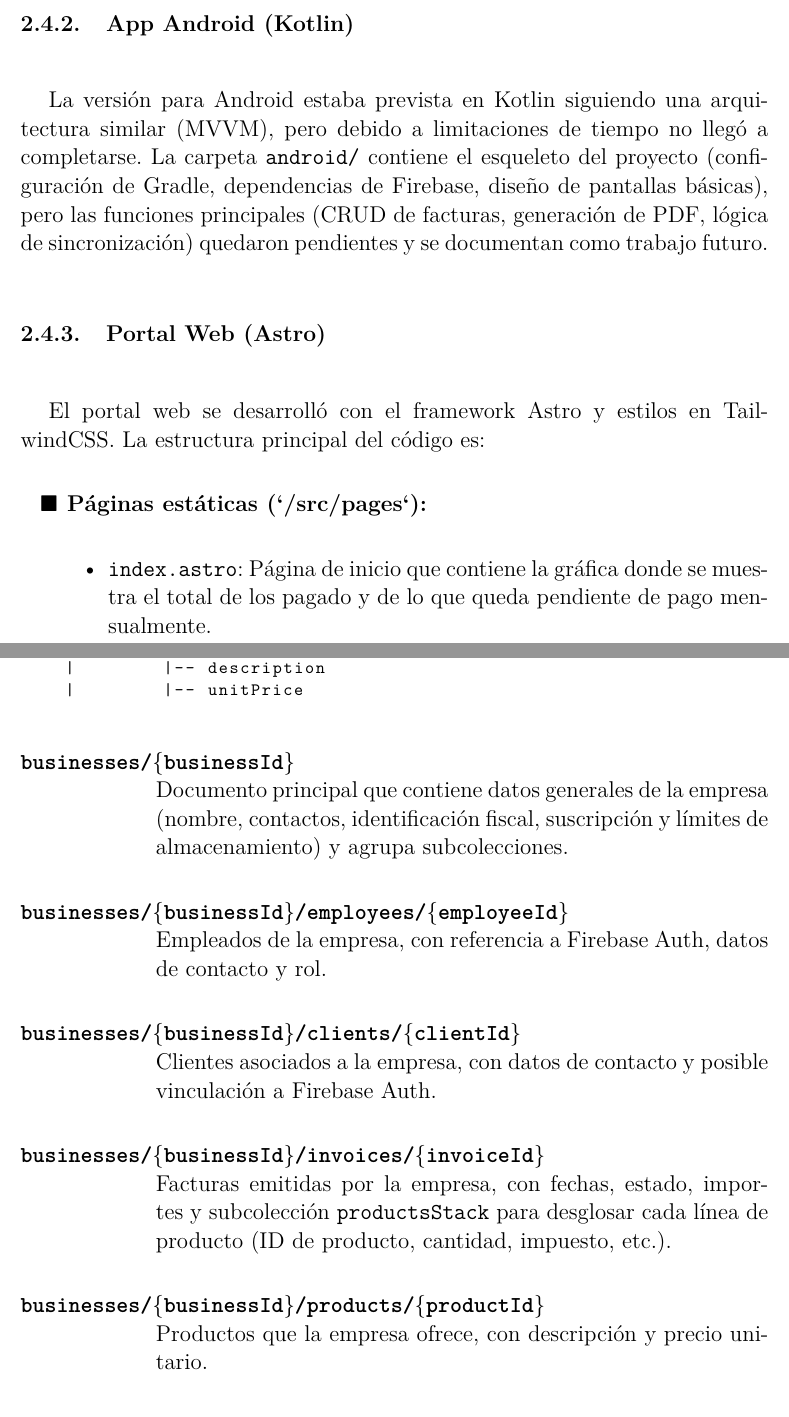
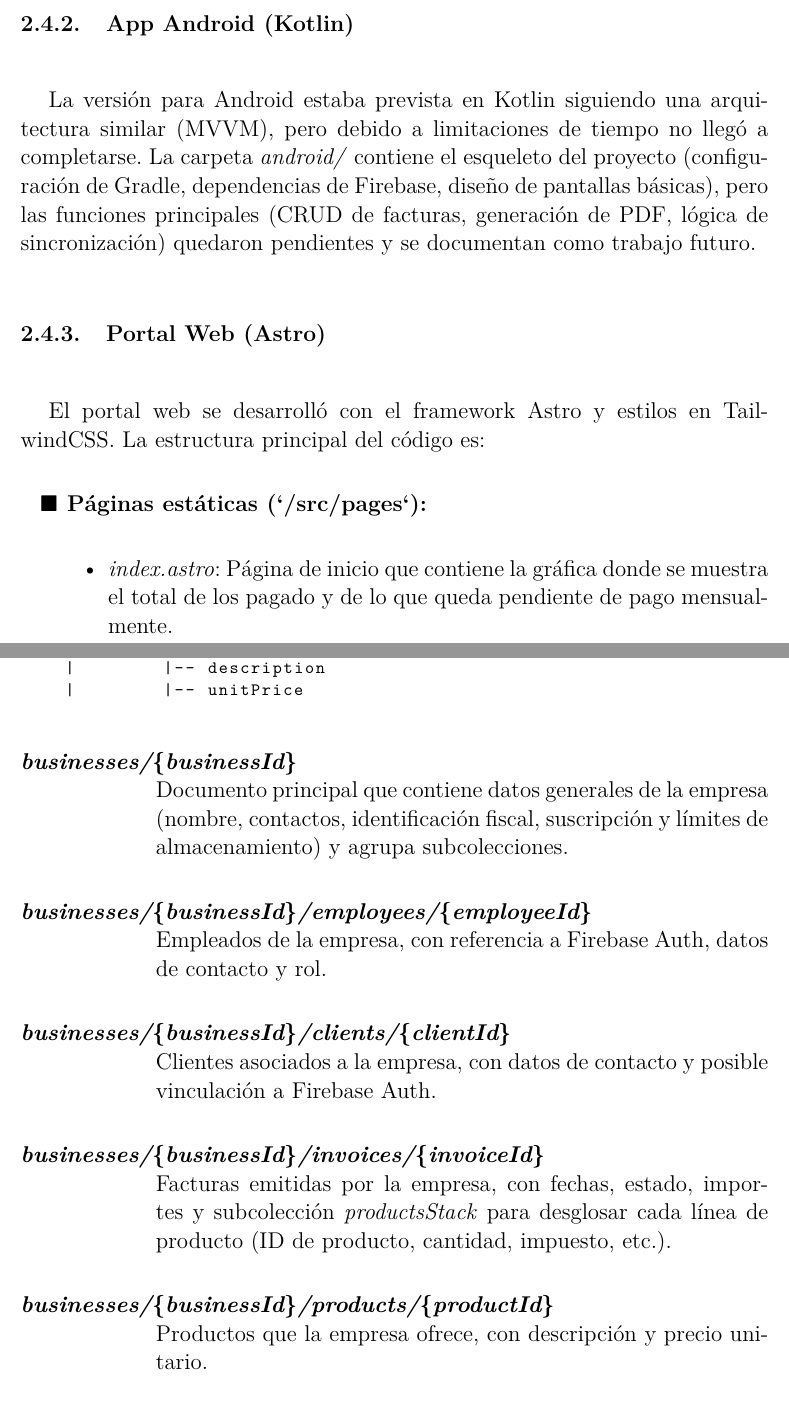
Before and after one commit to JuanCarlosAcostaPeraba/QuickBill-App, a LaTeX thesis (Memoria-TFT/main.tex, which reads Memoria-TFT/Analisis.tex): two parts of pages 22 and 25 of 49, joined at a grey line, cut so that both start at the same text. Compiled offline with pdfLaTeX.

Commit message:
fix: Update formatting in Analisis.tex to use italics for specific terms and improve consistency

```diff
--- a/Memoria-TFT/Analisis.tex
+++ b/Memoria-TFT/Analisis.tex
@@ -89,7 +89,7 @@ El código de la aplicación iOS sigue el patrón Model–View–ViewModel (MVVM
 
 \begin{large}
 
-La versión para Android estaba prevista en Kotlin siguiendo una arquitectura similar (MVVM), pero debido a limitaciones de tiempo no llegó a completarse. La carpeta \texttt{android/} contiene el esqueleto del proyecto (configuración de Gradle, dependencias de Firebase, diseño de pantallas básicas), pero las funciones principales (CRUD de facturas, generación de PDF, lógica de sincronización) quedaron pendientes y se documentan como trabajo futuro.
+La versión para Android estaba prevista en Kotlin siguiendo una arquitectura similar (MVVM), pero debido a limitaciones de tiempo no llegó a completarse. La carpeta \textit{android/} contiene el esqueleto del proyecto (configuración de Gradle, dependencias de Firebase, diseño de pantallas básicas), pero las funciones principales (CRUD de facturas, generación de PDF, lógica de sincronización) quedaron pendientes y se documentan como trabajo futuro.
 
 \end{large}
 
@@ -101,8 +101,8 @@ El portal web se desarrolló con el framework Astro y estilos en TailwindCSS. La
 \begin{itemize}
   \item \textbf{Páginas estáticas (`/src/pages`):}
     \begin{itemize}
-      \item \texttt{index.astro}: Página de inicio que contiene la gráfica donde se muestra el total de los pagado y de lo que queda pendiente de pago mensualmente.
-      \item \texttt{login.astro}: Página para que los usuarios, previamente registrados desde la aplicación móvil, puedan acceder con sus credenciales.
+      \item \textit{index.astro}: Página de inicio que contiene la gráfica donde se muestra el total de los pagado y de lo que queda pendiente de pago mensualmente.
+      \item \textit{login.astro}: Página para que los usuarios, previamente registrados desde la aplicación móvil, puedan acceder con sus credenciales.
     \end{itemize}
   \item \textbf{Componentes (`/src/components`):}
     \begin{itemize}
@@ -191,11 +191,11 @@ El portal web se desarrolló con el framework Astro y estilos en TailwindCSS. La
 \end{lstlisting}
 
 \begin{description}[leftmargin=3cm, style=nextline]
-  \item[\texttt{businesses/\{businessId\}}] Documento principal que contiene datos generales de la empresa (nombre, contactos, identificación fiscal, suscripción y límites de almacenamiento) y agrupa subcolecciones.
-  \item[\texttt{businesses/\{businessId\}/employees/\{employeeId\}}] Empleados de la empresa, con referencia a Firebase Auth, datos de contacto y rol.
-  \item[\texttt{businesses/\{businessId\}/clients/\{clientId\}}] Clientes asociados a la empresa, con datos de contacto y posible vinculación a Firebase Auth.
-  \item[\texttt{businesses/\{businessId\}/invoices/\{invoiceId\}}] Facturas emitidas por la empresa, con fechas, estado, importes y subcolección \texttt{productsStack} para desglosar cada línea de producto (ID de producto, cantidad, impuesto, etc.).
-  \item[\texttt{businesses/\{businessId\}/products/\{productId\}}] Productos que la empresa ofrece, con descripción y precio unitario.
+  \item[\textit{businesses/\{businessId\}}] Documento principal que contiene datos generales de la empresa (nombre, contactos, identificación fiscal, suscripción y límites de almacenamiento) y agrupa subcolecciones.
+  \item[\textit{businesses/\{businessId\}/employees/\{employeeId\}}] Empleados de la empresa, con referencia a Firebase Auth, datos de contacto y rol.
+  \item[\textit{businesses/\{businessId\}/clients/\{clientId\}}] Clientes asociados a la empresa, con datos de contacto y posible vinculación a Firebase Auth.
+  \item[\textit{businesses/\{businessId\}/invoices/\{invoiceId\}}] Facturas emitidas por la empresa, con fechas, estado, importes y subcolección \textit{productsStack} para desglosar cada línea de producto (ID de producto, cantidad, impuesto, etc.).
+  \item[\textit{businesses/\{businessId\}/products/\{productId\}}] Productos que la empresa ofrece, con descripción y precio unitario.
 \end{description}
 
 Esta organización centraliza la lógica de datos y asegura coherencia en todos los clientes, facilitando la mantenibilidad y escalabilidad del sistema.
```
Also changed, not shown: Memoria-TFT/Analisis.tex (14 more changed lines).
